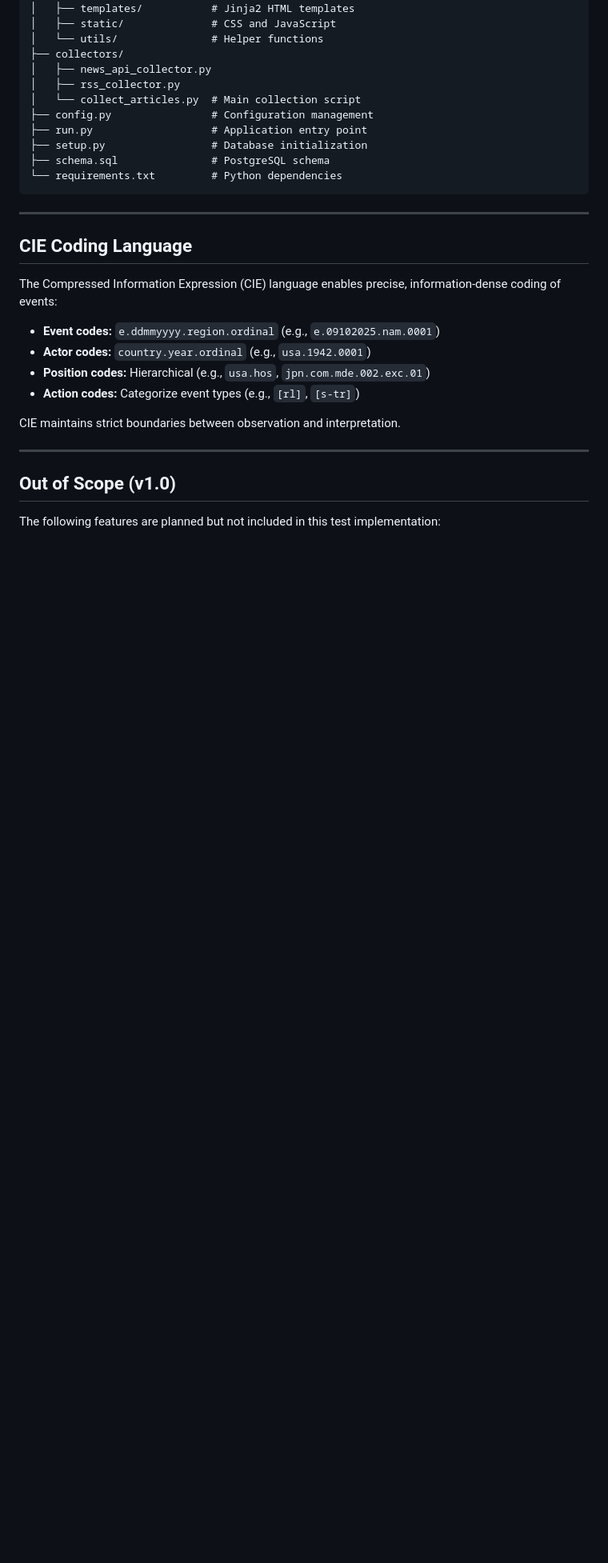
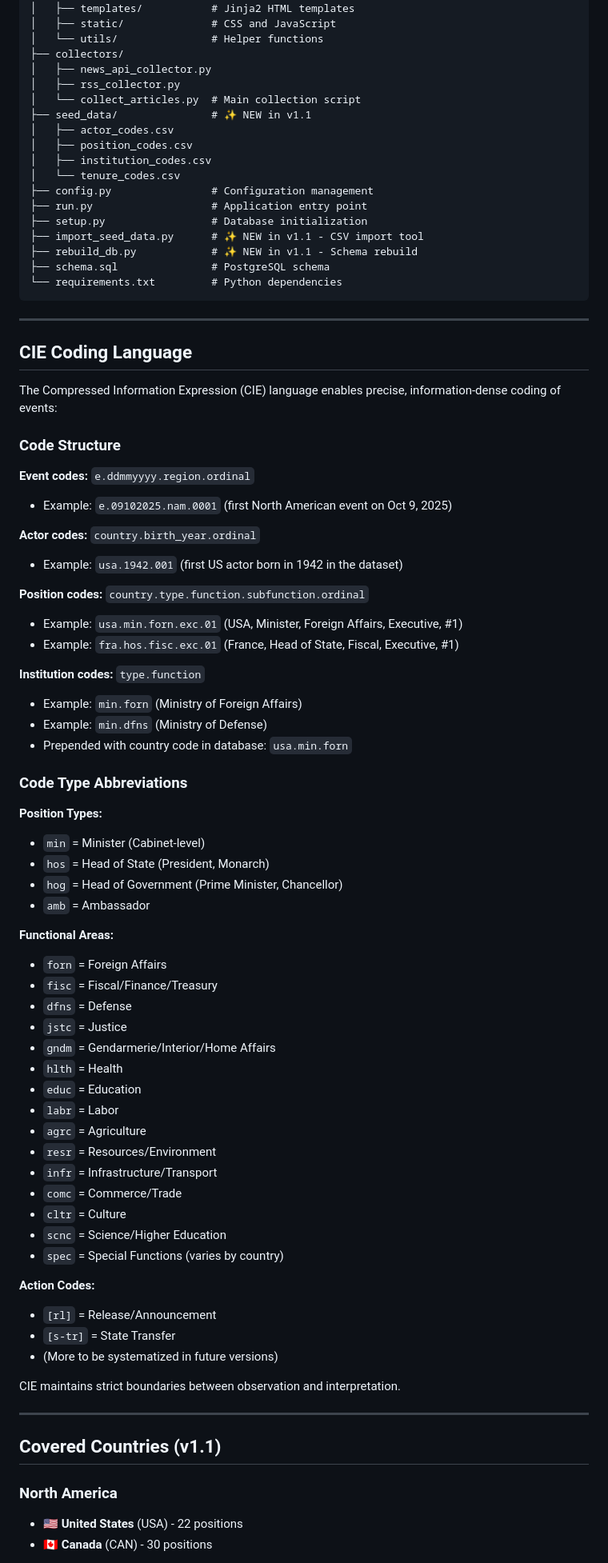
Before and after one commit to globalnarratives/event_engine_v1.0, a Markdown page: readme.md, the part around the change printed below. Shown: that part at 80% size. Drawn GitHub-style; blank space fills up the shorter version.

````diff
--- a/readme.md
+++ b/readme.md
@@ -198,9 +288,16 @@ Narratives_event_test_1.0/
 │   ├── news_api_collector.py
 │   ├── rss_collector.py
 │   └── collect_articles.py  # Main collection script
+├── seed_data/               # ✨ NEW in v1.1
+│   ├── actor_codes.csv
+│   ├── position_codes.csv
+│   ├── institution_codes.csv
+│   └── tenure_codes.csv
 ├── config.py                # Configuration management
 ├── run.py                   # Application entry point
 ├── setup.py                 # Database initialization
+├── import_seed_data.py      # ✨ NEW in v1.1 - CSV import tool
+├── rebuild_db.py            # ✨ NEW in v1.1 - Schema rebuild
 ├── schema.sql               # PostgreSQL schema
 └── requirements.txt         # Python dependencies
 ```
@@ -211,16 +308,60 @@ Narratives_event_test_1.0/
 
 The Compressed Information Expression (CIE) language enables precise, information-dense coding of events:
 
-- **Event codes:** `e.ddmmyyyy.region.ordinal` (e.g., `e.09102025.nam.0001`)
-- **Actor codes:** `country.year.ordinal` (e.g., `usa.1942.0001`)
-- **Position codes:** Hierarchical (e.g., `usa.hos`, `jpn.com.mde.002.exc.01`)
-- **Action codes:** Categorize event types (e.g., `[rl]`, `[s-tr]`)
+### Code Structure
+
+**Event codes:** `e.ddmmyyyy.region.ordinal`
+- Example: `e.09102025.nam.0001` (first North American event on Oct 9, 2025)
+
+**Actor codes:** `country.birth_year.ordinal`
+- Example: `usa.1942.001` (first US actor born in 1942 in the dataset)
+
+**Position codes:** `country.type.function.subfunction.ordinal`
+- Example: `usa.min.forn.exc.01` (USA, Minister, Foreign Affairs, Executive, #1)
+- Example: `fra.hos.fisc.exc.01` (France, Head of State, Fiscal, Executive, #1)
+
+**Institution codes:** `type.function`
+- Example: `min.forn` (Ministry of Foreign Affairs)
+- Example: `min.dfns` (Ministry of Defense)
+- Prepended with country code in database: `usa.min.forn`
+
+### Code Type Abbreviations
+
+**Position Types:**
+- `min` = Minister (Cabinet-level)
+- `hos` = Head of State (President, Monarch)
+- `hog` = Head of Government (Prime Minister, Chancellor)
+- `amb` = Ambassador
+
+**Functional Areas:**
+- `forn` = Foreign Affairs
+- `fisc` = Fiscal/Finance/Treasury
+- `dfns` = Defense
+- `jstc` = Justice
+- `gndm` = Gendarmerie/Interior/Home Affairs
+- `hlth` = Health
+- `educ` = Education
+- `labr` = Labor
+- `agrc` = Agriculture
+- `resr` = Resources/Environment
+- `infr` = Infrastructure/Transport
+- `comc` = Commerce/Trade
+- `cltr` = Culture
+- `scnc` = Science/Higher Education
+- `spec` = Special Functions (varies by country)
+
+**Action Codes:**
+- `[rl]` = Release/Announcement
+- `[s-tr]` = State Transfer
+- (More to be systematized in future versions)
 
 CIE maintains strict boundaries between observation and interpretation.
 
 ---
 
-## Out of Scope (v1.0)
+## Covered Countries (v1.1)
 
-The following features are planned but not included in this test implementation:
+### North America
+- 🇺🇸 **United States** (USA) - 22 positions
+- 🇨🇦 **Canada** (CAN) - 30 positions
 
````
Also changed, not shown: other parts of readme.md (+175 -53 lines).
